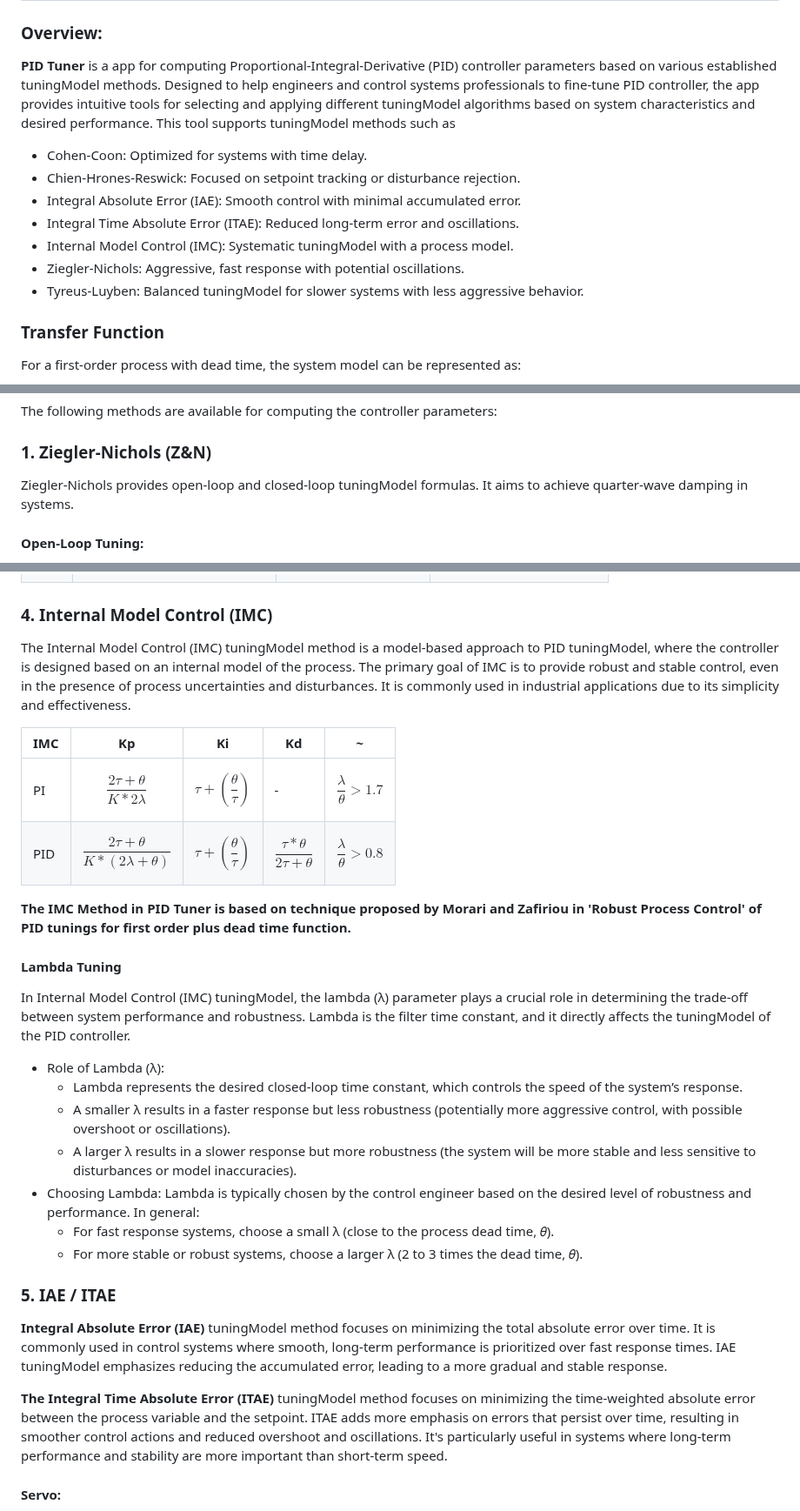
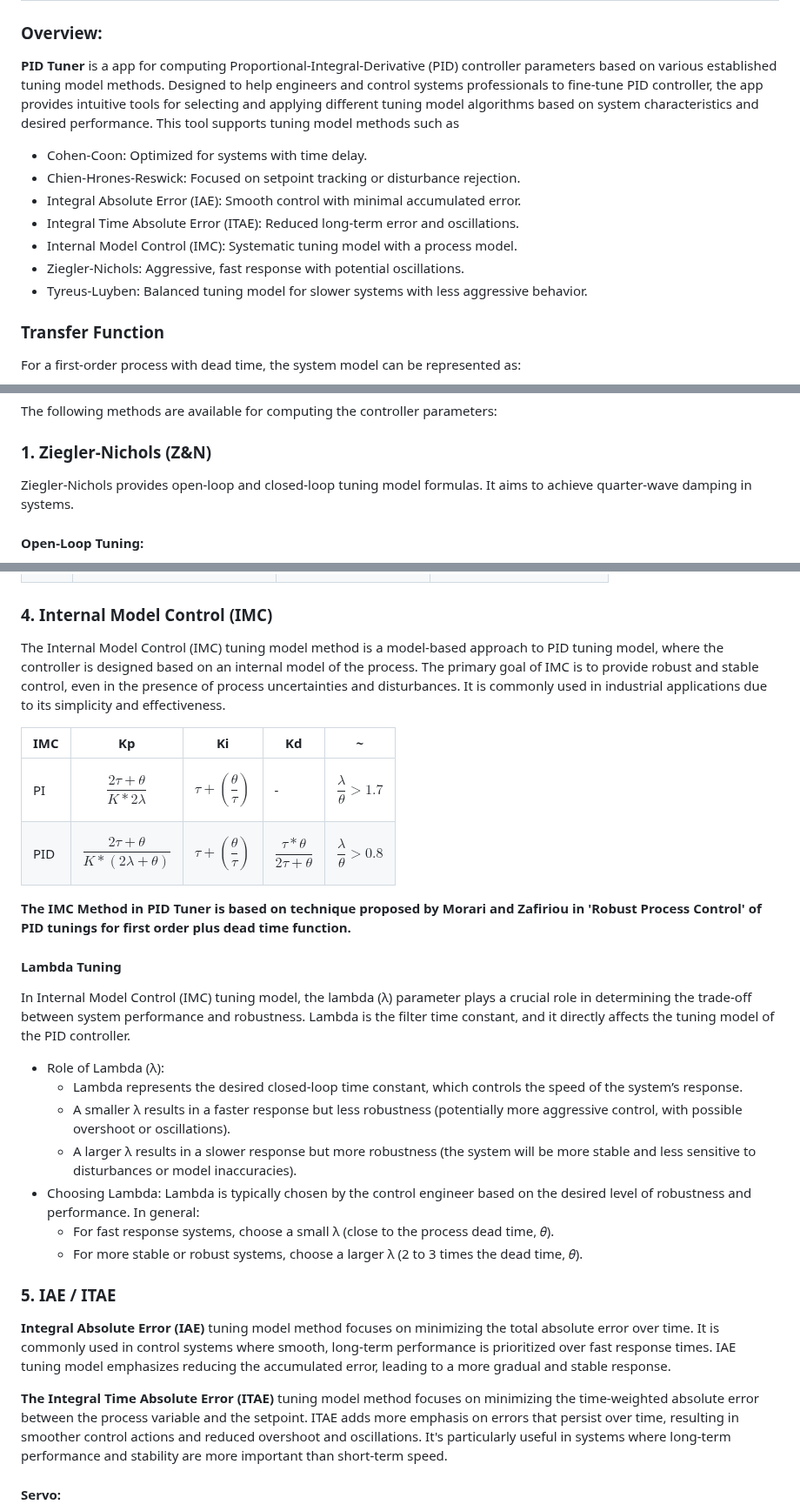
Before and after one commit to rodriguessdeyson/pid-tuner, a Markdown page: README.md, 3 parts joined by grey strips. Shown at 87% size. GitHub-like rendering.

```diff
--- a/README.md
+++ b/README.md
@@ -1,16 +1,16 @@
 # PID Tuner
 
 ### Overview:
-**PID Tuner** is a app for computing Proportional-Integral-Derivative (PID) controller parameters based on various established tuningModel methods. Designed to help engineers and control systems professionals to fine-tune PID controller, the app provides intuitive tools for selecting and applying different tuningModel algorithms based on system characteristics and desired performance.
-This tool supports tuningModel methods such as
+**PID Tuner** is a app for computing Proportional-Integral-Derivative (PID) controller parameters based on various established tuning model methods. Designed to help engineers and control systems professionals to fine-tune PID controller, the app provides intuitive tools for selecting and applying different tuning model algorithms based on system characteristics and desired performance.
+This tool supports tuning model methods such as
 
 - Cohen-Coon: Optimized for systems with time delay.
 - Chien-Hrones-Reswick: Focused on setpoint tracking or disturbance rejection.
 - Integral Absolute Error (IAE): Smooth control with minimal accumulated error.
 - Integral Time Absolute Error (ITAE): Reduced long-term error and oscillations.
-- Internal Model Control (IMC): Systematic tuningModel with a process model.
+- Internal Model Control (IMC): Systematic tuning model with a process model.
 - Ziegler-Nichols: Aggressive, fast response with potential oscillations.
-- Tyreus-Luyben: Balanced tuningModel for slower systems with less aggressive behavior.
+- Tyreus-Luyben: Balanced tuning model for slower systems with less aggressive behavior.
 
 ### Transfer Function
 For a first-order process with dead time, the system model can be represented as:
@@ -29,7 +29,7 @@ PID Tuner requires only Kp, $\theta$ and $\tau$ parameters to compute Kp, Ki and
 The following methods are available for computing the controller parameters:
 
 ### 1. Ziegler-Nichols (Z&N)
-Ziegler-Nichols provides open-loop and closed-loop tuningModel formulas. It aims to achieve quarter-wave damping in systems.
+Ziegler-Nichols provides open-loop and closed-loop tuning model formulas. It aims to achieve quarter-wave damping in systems.
 
 
 #### Open-Loop Tuning:
@@ -101,7 +101,7 @@ The Cohen-Coon (CC) tuningModel method is a widely used technique for PID contro
 
 ### 4. Internal Model Control (IMC)
 
-The Internal Model Control (IMC) tuningModel method is a model-based approach to PID tuningModel, where the controller is designed based on an internal model of the process. The primary goal of IMC is to provide robust and stable control, even in the presence of process uncertainties and disturbances. It is commonly used in industrial applications due to its simplicity and effectiveness.
+The Internal Model Control (IMC) tuning model method is a model-based approach to PID tuning model, where the controller is designed based on an internal model of the process. The primary goal of IMC is to provide robust and stable control, even in the presence of process uncertainties and disturbances. It is commonly used in industrial applications due to its simplicity and effectiveness.
 
 
 |    IMC         | Kp            |Ki                           |  Kd |~  |
@@ -112,7 +112,7 @@ The Internal Model Control (IMC) tuningModel method is a model-based approach to
 **The IMC Method in PID Tuner is based on technique proposed by Morari and Zafiriou in \'Robust Process Control\' of PID tunings for first order plus dead time function.**
 
 #### Lambda Tuning
-In Internal Model Control (IMC) tuningModel, the lambda (λ) parameter plays a crucial role in determining the trade-off between system performance and robustness. Lambda is the filter time constant, and it directly affects the tuningModel of the PID controller.
+In Internal Model Control (IMC) tuning model, the lambda (λ) parameter plays a crucial role in determining the trade-off between system performance and robustness. Lambda is the filter time constant, and it directly affects the tuning model of the PID controller.
 
 - Role of Lambda (λ):
 	- Lambda represents the desired closed-loop time constant, which controls the speed of the system’s response.
@@ -125,9 +125,9 @@ Lambda is typically chosen by the control engineer based on the desired level of
 
 ### 5. IAE / ITAE
 
-**Integral Absolute Error (IAE)** tuningModel method focuses on minimizing the total absolute error over time. It is commonly used in control systems where smooth, long-term performance is prioritized over fast response times. IAE tuningModel emphasizes reducing the accumulated error, leading to a more gradual and stable response.
+**Integral Absolute Error (IAE)** tuning model method focuses on minimizing the total absolute error over time. It is commonly used in control systems where smooth, long-term performance is prioritized over fast response times. IAE tuning model emphasizes reducing the accumulated error, leading to a more gradual and stable response.
 
-**The Integral Time Absolute Error (ITAE)** tuningModel method focuses on minimizing the time-weighted absolute error between the process variable and the setpoint. ITAE adds more emphasis on errors that persist over time, resulting in smoother control actions and reduced overshoot and oscillations. It's particularly useful in systems where long-term performance and stability are more important than short-term speed.
+**The Integral Time Absolute Error (ITAE)** tuning model method focuses on minimizing the time-weighted absolute error between the process variable and the setpoint. ITAE adds more emphasis on errors that persist over time, resulting in smoother control actions and reduced overshoot and oscillations. It's particularly useful in systems where long-term performance and stability are more important than short-term speed.
 
 #### Servo:
 
```
Also changed, not shown: other parts of README.md (+3 -3 lines).
